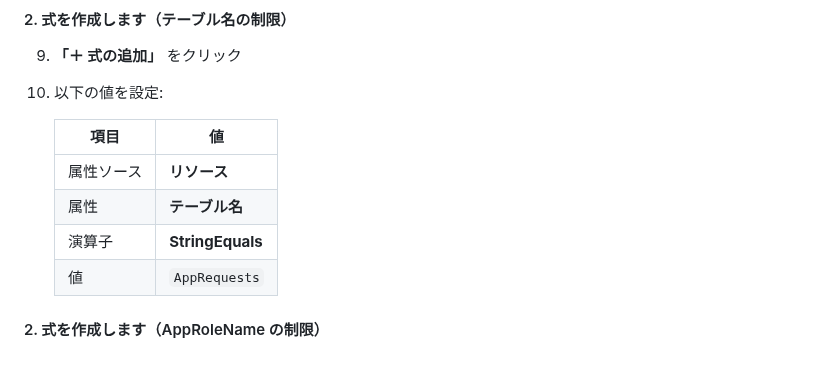
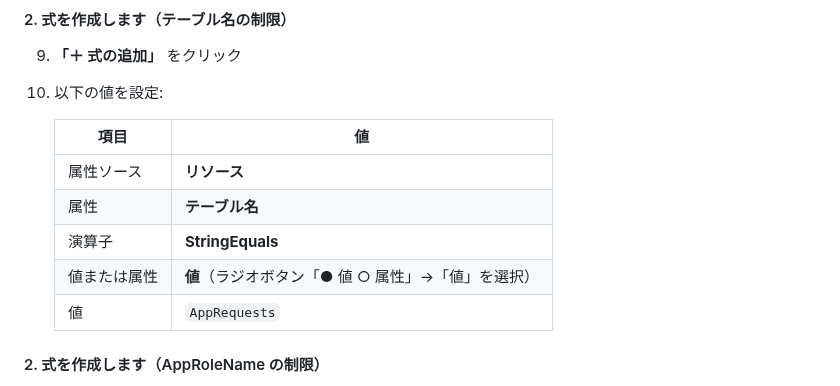
Before and after one commit to ketana0224/ai_gateway_multi, a Markdown page: docs/ext-lab/ext-lab1-log-rls.md, the part around the change. GitHub-like rendering.

Commit message:
docs: add value/attribute radio button row to table name expression

```diff
--- a/docs/ext-lab/ext-lab1-log-rls.md
+++ b/docs/ext-lab/ext-lab1-log-rls.md
@@ -174,6 +174,7 @@ Log Analytics のきめ細かい RBAC には、以下の 2 種類のアクショ
     | 属性ソース | **リソース** |
     | 属性 | **テーブル名** |
     | 演算子 | **StringEquals** |
+    | 値または属性 | **値**（ラジオボタン「● 値 ○ 属性」→「値」を選択） |
     | 値 | `AppRequests` |
 
 #### 2. 式を作成します（AppRoleName の制限）
```
